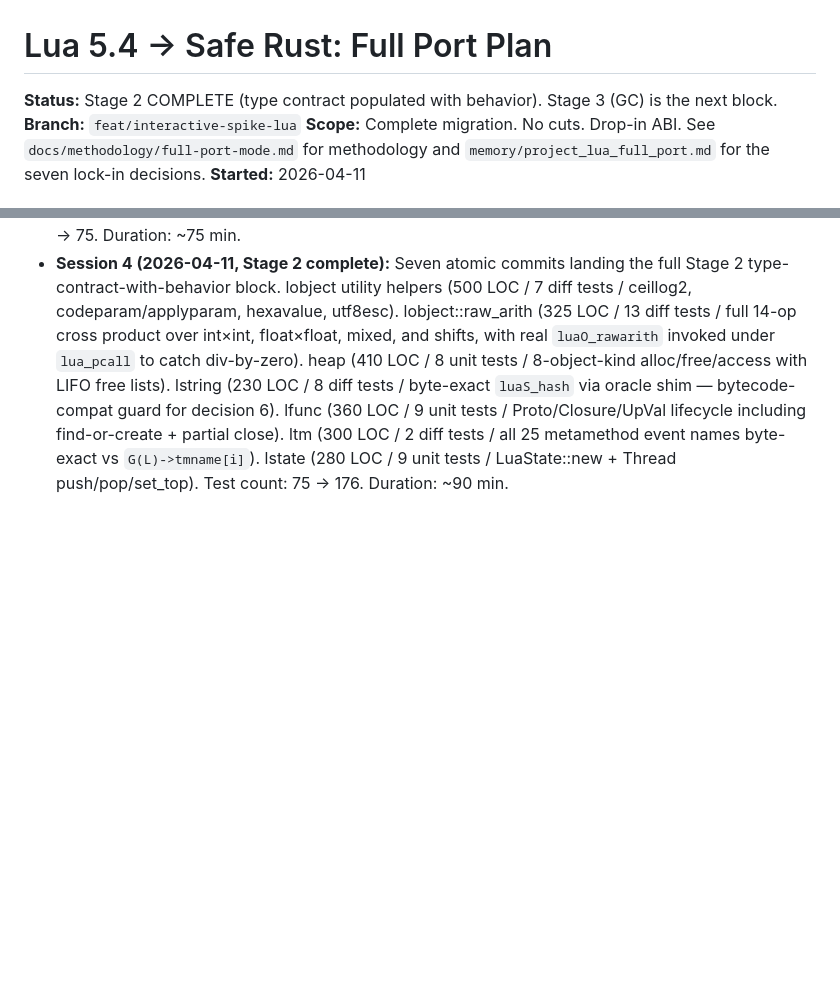
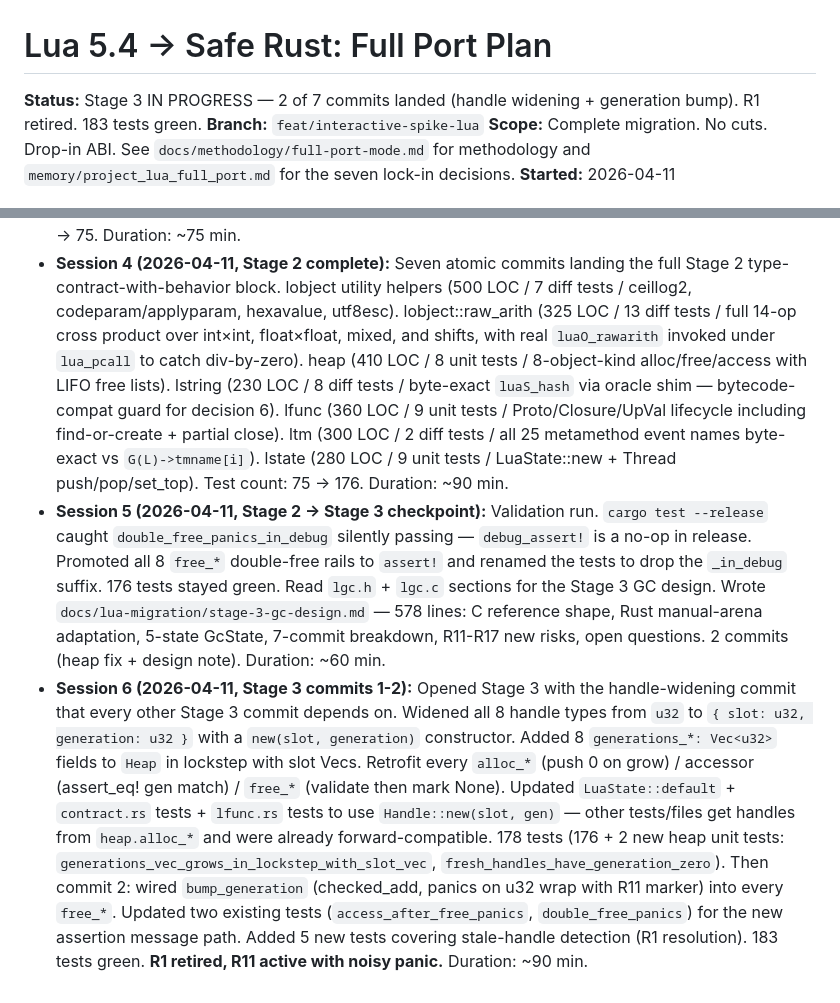
Before and after one commit to JuanMarchetto/noricum, a Markdown page: docs/lua-migration/plan.md, 2 parts joined by grey strips. Drawn GitHub-style; blank space fills up the shorter version.

```diff
--- a/docs/lua-migration/plan.md
+++ b/docs/lua-migration/plan.md
@@ -1,6 +1,6 @@
 # Lua 5.4 → Safe Rust: Full Port Plan
 
-**Status:** Stage 2 COMPLETE (type contract populated with behavior). Stage 3 (GC) is the next block.
+**Status:** Stage 3 IN PROGRESS — 2 of 7 commits landed (handle widening + generation bump). R1 retired. 183 tests green.
 **Branch:** `feat/interactive-spike-lua`
 **Scope:** Complete migration. No cuts. Drop-in ABI. See `docs/methodology/full-port-mode.md` for methodology and `memory/project_lua_full_port.md` for the seven lock-in decisions.
 **Started:** 2026-04-11
@@ -175,3 +182,5 @@ Chronological. Every architectural call gets an entry.
 - **Session 2 (2026-04-11, Hour 0 / contract):** Lock-in decisions taken, full-port methodology doc written, plan doc created, `contract.rs` type architecture landed (604 LOC, 6 unit tests). Piccolo cloned to `/tmp/piccolo-ref` for inspiration reading only. 3 atomic commits on `feat/interactive-spike-lua`. Duration: ~45 min.
 - **Session 3 (2026-04-11, Stage 1 complete):** All four Stage 1 modules ported with oracle diff tests — lctype (250 LOC / 8 diff tests / byte-exact 257-entry table), lopcodes (435 LOC / 10 diff tests / byte-exact 85-opcode table + full decoder parity + `luaP_isOT`/`luaP_isIT` on every opcode), lmem growth strategy (130 LOC / 7 diff tests / real `luaM_growaux_` invoked via `lua_pcall`), lzio (295 LOC / 13 diff tests / read+get_addr+fill parity across chunk boundaries 1..=100). 4 atomic commits. Test count: 7 → 75. Duration: ~75 min.
 - **Session 4 (2026-04-11, Stage 2 complete):** Seven atomic commits landing the full Stage 2 type-contract-with-behavior block. lobject utility helpers (500 LOC / 7 diff tests / ceillog2, codeparam/applyparam, hexavalue, utf8esc). lobject::raw_arith (325 LOC / 13 diff tests / full 14-op cross product over int×int, float×float, mixed, and shifts, with real `luaO_rawarith` invoked under `lua_pcall` to catch div-by-zero). heap (410 LOC / 8 unit tests / 8-object-kind alloc/free/access with LIFO free lists). lstring (230 LOC / 8 diff tests / byte-exact `luaS_hash` via oracle shim — bytecode-compat guard for decision 6). lfunc (360 LOC / 9 unit tests / Proto/Closure/UpVal lifecycle including find-or-create + partial close). ltm (300 LOC / 2 diff tests / all 25 metamethod event names byte-exact vs `G(L)->tmname[i]`). lstate (280 LOC / 9 unit tests / LuaState::new + Thread push/pop/set_top). Test count: 75 → 176. Duration: ~90 min.
+- **Session 5 (2026-04-11, Stage 2 → Stage 3 checkpoint):** Validation run. `cargo test --release` caught `double_free_panics_in_debug` silently passing — `debug_assert!` is a no-op in release. Promoted all 8 `free_*` double-free rails to `assert!` and renamed the tests to drop the `_in_debug` suffix. 176 tests stayed green. Read `lgc.h` + `lgc.c` sections for the Stage 3 GC design. Wrote `docs/lua-migration/stage-3-gc-design.md` — 578 lines: C reference shape, Rust manual-arena adaptation, 5-state GcState, 7-commit breakdown, R11-R17 new risks, open questions. 2 commits (heap fix + design note). Duration: ~60 min.
+- **Session 6 (2026-04-11, Stage 3 commits 1-2):** Opened Stage 3 with the handle-widening commit that every other Stage 3 commit depends on. Widened all 8 handle types from `u32` to `{ slot: u32, generation: u32 }` with a `new(slot, generation)` constructor. Added 8 `generations_*: Vec<u32>` fields to `Heap` in lockstep with slot Vecs. Retrofit every `alloc_*` (push 0 on grow) / accessor (assert_eq! gen match) / `free_*` (validate then mark None). Updated `LuaState::default` + `contract.rs` tests + `lfunc.rs` tests to use `Handle::new(slot, gen)` — other tests/files get handles from `heap.alloc_*` and were already forward-compatible. 178 tests (176 + 2 new heap unit tests: `generations_vec_grows_in_lockstep_with_slot_vec`, `fresh_handles_have_generation_zero`). Then commit 2: wired `bump_generation` (checked_add, panics on u32 wrap with R11 marker) into every `free_*`. Updated two existing tests (`access_after_free_panics`, `double_free_panics`) for the new assertion message path. Added 5 new tests covering stale-handle detection (R1 resolution). 183 tests green. **R1 retired, R11 active with noisy panic.** Duration: ~90 min.
```
Also changed, not shown: other parts of docs/lua-migration/plan.md (+9 -2 lines).
